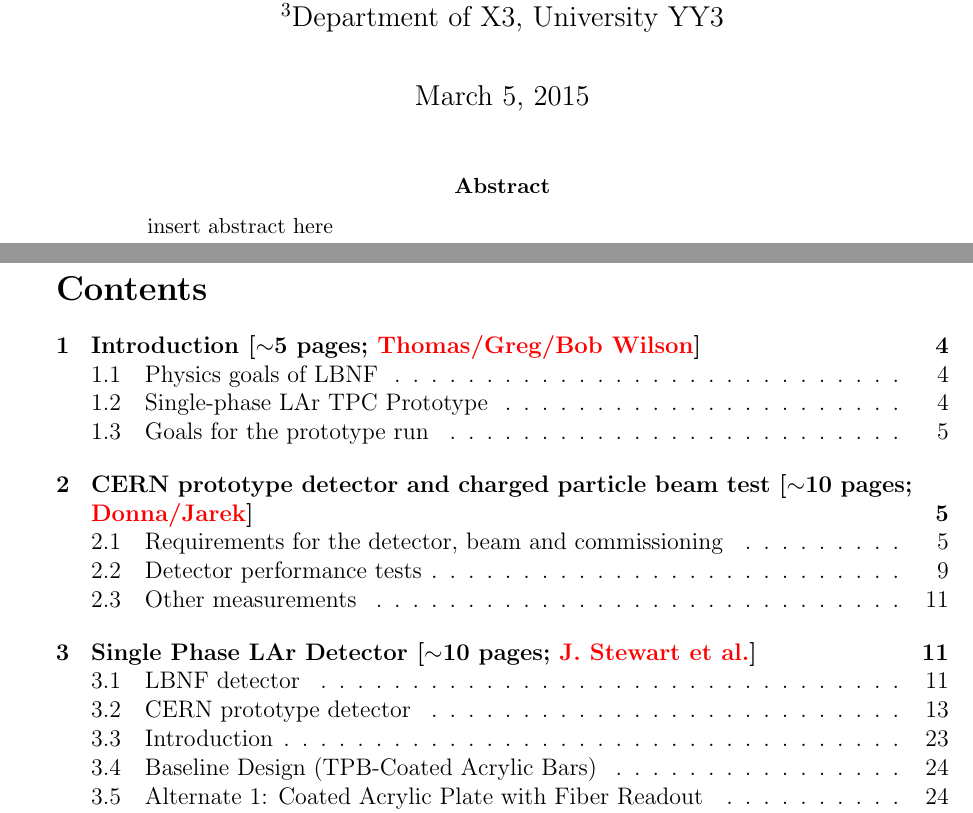
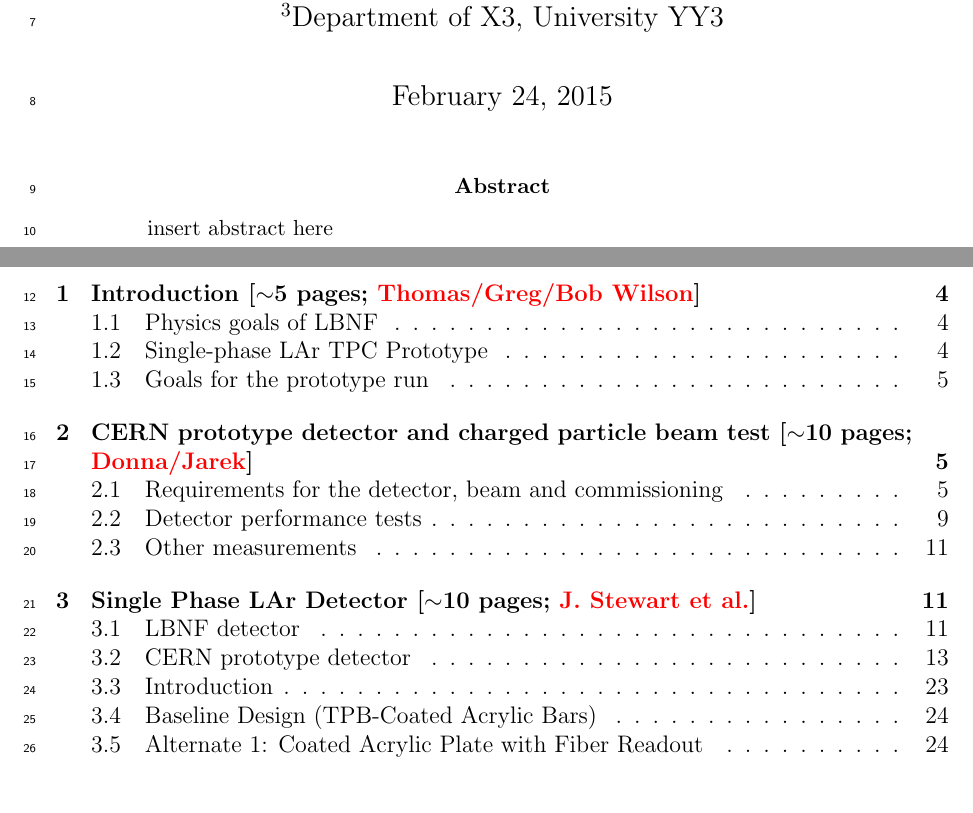
Before and after one commit to jrklein/cern-prototype-proposal, a LaTeX paper (CERNproto.tex): two parts of pages 1 and 2 of 51, joined at a grey line, cut so that both start at the same text. Compiled offline with pdfLaTeX.

Commit message:
add line numbers

```diff
--- a/CERNproto.tex
+++ b/CERNproto.tex
@@ -23,6 +23,7 @@
 \usepackage[utf8]{inputenc}
 \usepackage{authblk}
 
+\RequirePackage{lineno}
 
 \bibliographystyle{plain}
 \bibliographystyle{unsrt}
@@ -33,12 +34,12 @@
 \setcounter{tocdepth}{2}
 
 \begin{document}
-
+\linenumbers
 
 \title{  Proposal for a Full-Scale Detector Engineering Test and Test Beam Calibration of a Single-Phase LAr TPC}
 
-
-\date{\today}
+\date{February 24, 2015}
+%\date{\today}
 	\input{authors}
 
 \maketitle
```
